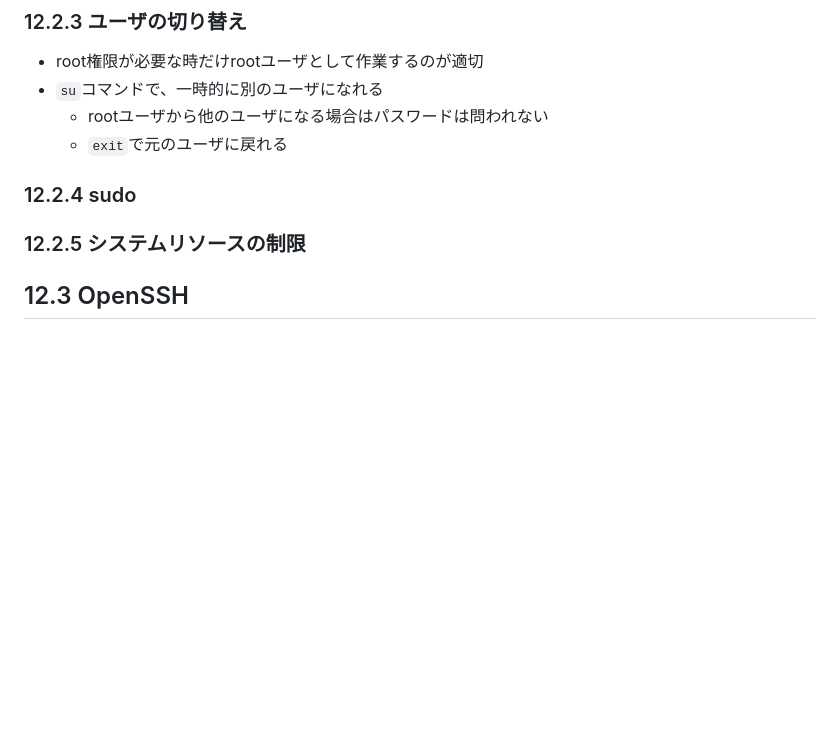
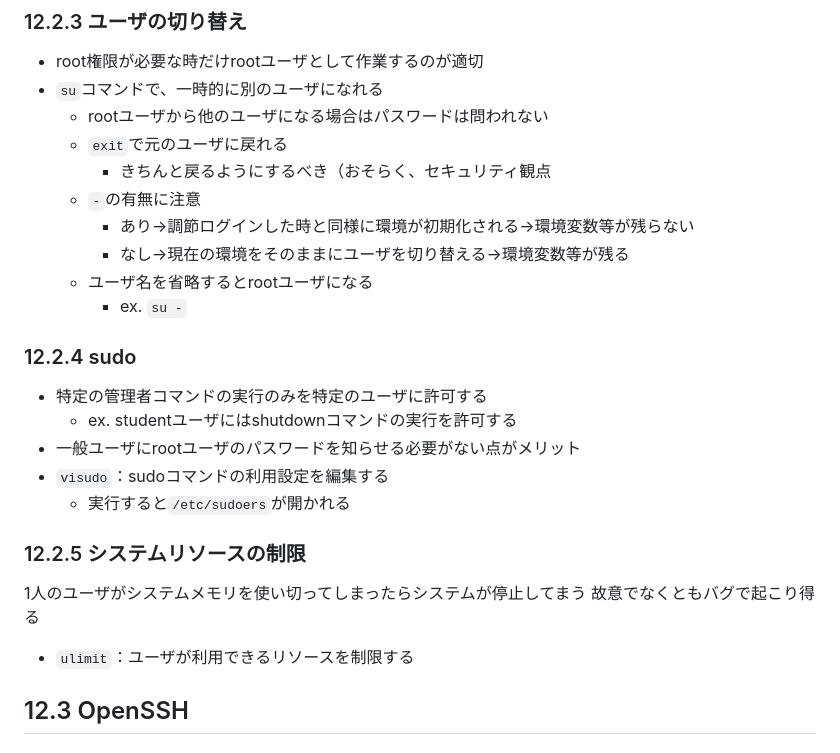
Before and after one commit to naruwo-github/reading-in-a-circle, a Markdown page: linux/lpic1/ch12.md, the part around the change. Drawn GitHub-style; blank space fills up the shorter version.

Commit message:
update md

```diff
--- a/linux/lpic1/ch12.md
+++ b/linux/lpic1/ch12.md
@@ -88,10 +88,24 @@ ALL: 192.168.2.
 - `su`コマンドで、一時的に別のユーザになれる
     - rootユーザから他のユーザになる場合はパスワードは問われない
     - `exit`で元のユーザに戻れる
+        - きちんと戻るようにするべき（おそらく、セキュリティ観点
+    - `-`の有無に注意
+        - あり→調節ログインした時と同様に環境が初期化される→環境変数等が残らない
+        - なし→現在の環境をそのままにユーザを切り替える→環境変数等が残る
+    - ユーザ名を省略するとrootユーザになる
+        - ex. `su -`
 
 ### 12.2.4 sudo
+- 特定の管理者コマンドの実行のみを特定のユーザに許可する
+    - ex. studentユーザにはshutdownコマンドの実行を許可する
+- 一般ユーザにrootユーザのパスワードを知らせる必要がない点がメリット
+- `visudo`：sudoコマンドの利用設定を編集する
+    - 実行すると`/etc/sudoers`が開かれる
 
 ### 12.2.5 システムリソースの制限
+1人のユーザがシステムメモリを使い切ってしまったらシステムが停止してまう
+故意でなくともバグで起こり得る
+- `ulimit`：ユーザが利用できるリソースを制限する
 
 ## 12.3 OpenSSH
 
```
